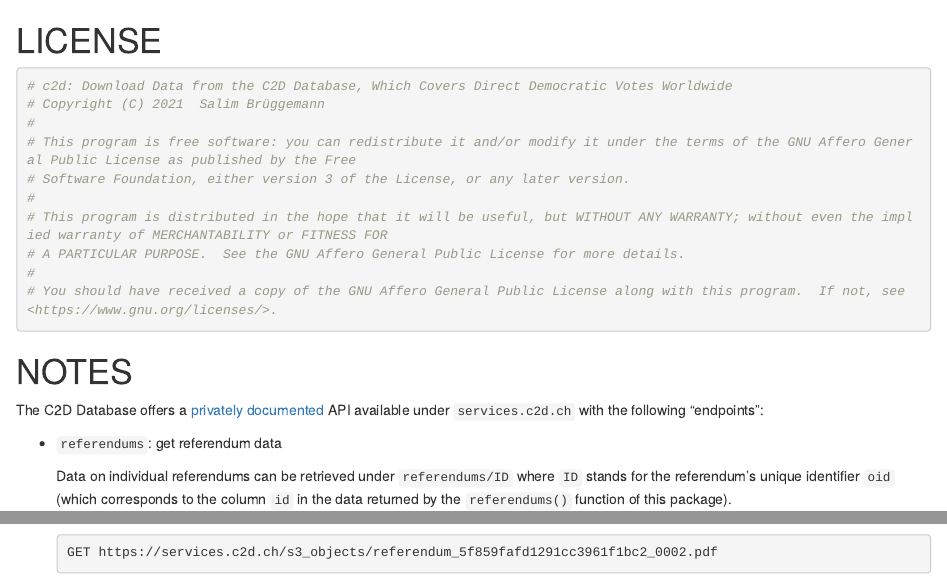
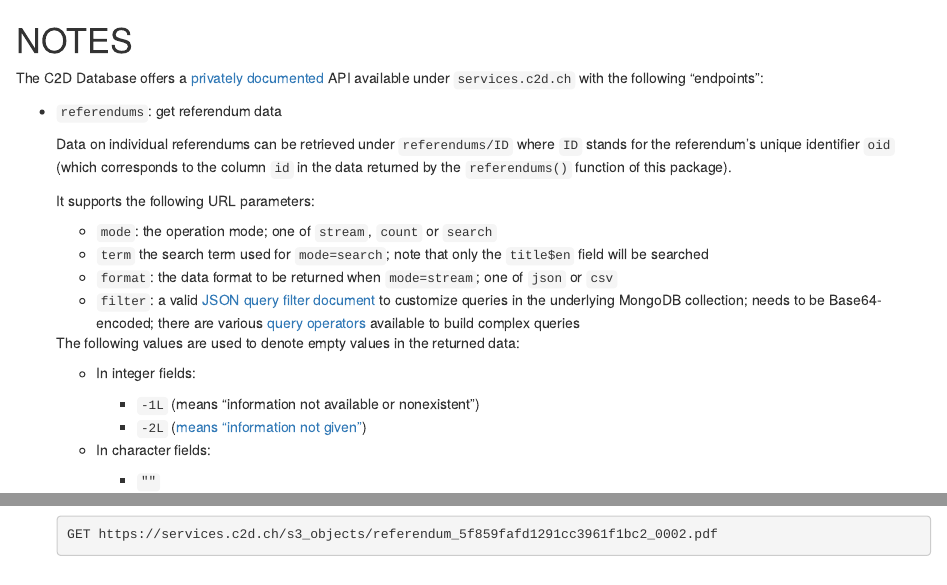
Before and after one commit to zdaarau/rdb, an R Markdown document (Rmd/c2d.Rmd): the page in a window 1100 px wide, from its top, and a second part further down, joined at a grey line. Rendered offline with R 4.5, knitr and Pandoc, with nearby package versions.

Commit message:
use autogenerated license header

````diff
--- a/Rmd/c2d.Rmd
+++ b/Rmd/c2d.Rmd
@@ -2,21 +2,6 @@
 editor_options:
   chunk_output_type: console
 ---
-
-# LICENSE
-
-```{r}
-# c2d: Download Data from the C2D Database, Which Covers Direct Democratic Votes Worldwide
-# Copyright (C) 2021  Salim Brüggemann
-#
-# This program is free software: you can redistribute it and/or modify it under the terms of the GNU Affero General Public License as published by the Free
-# Software Foundation, either version 3 of the License, or any later version.
-#
-# This program is distributed in the hope that it will be useful, but WITHOUT ANY WARRANTY; without even the implied warranty of MERCHANTABILITY or FITNESS FOR
-# A PARTICULAR PURPOSE.  See the GNU Affero General Public License for more details.
-#
-# You should have received a copy of the GNU Affero General Public License along with this program.  If not, see <https://www.gnu.org/licenses/>.
-```
 
 # NOTES
 
````
Also changed, not shown: R/c2d-GEN.R (+3 -3 lines).
